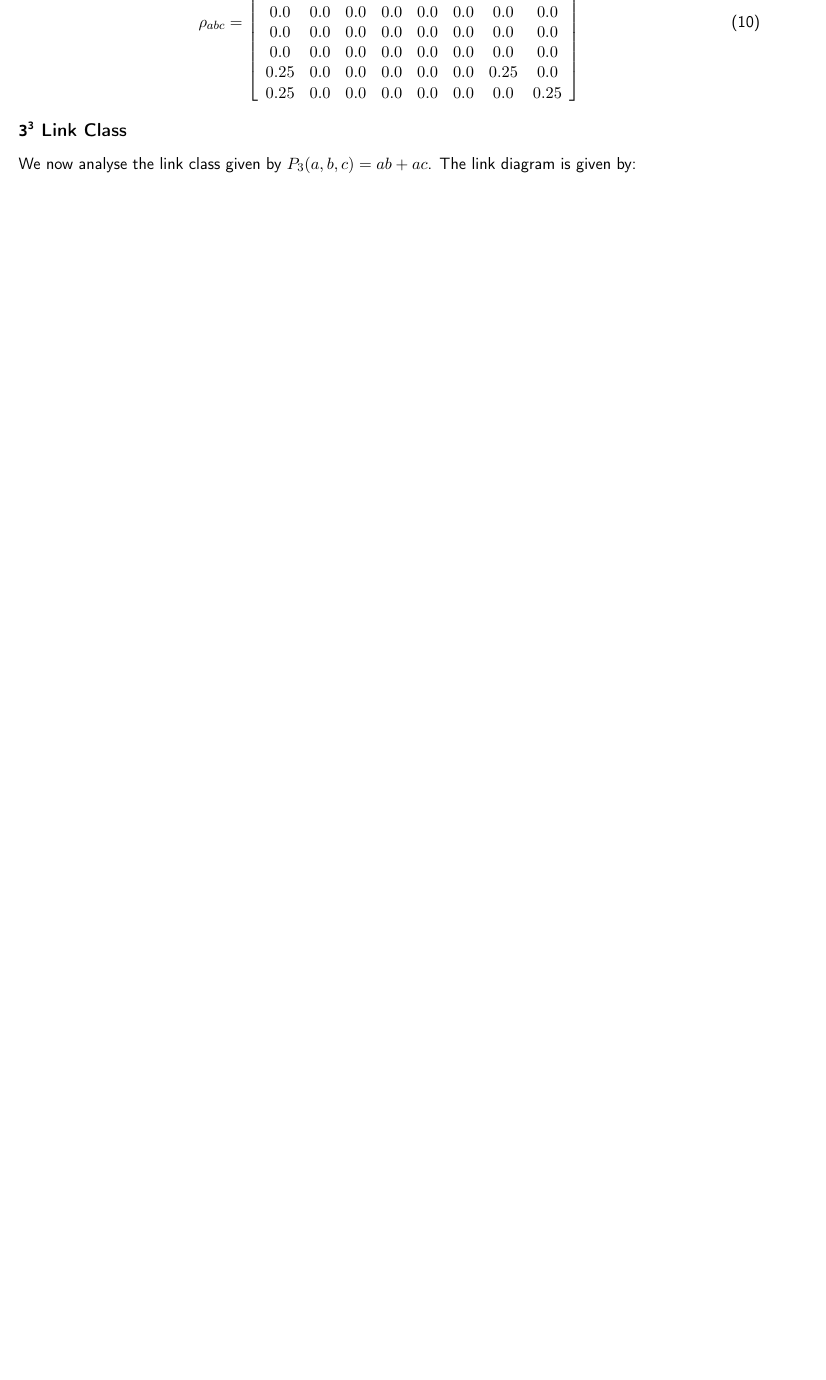
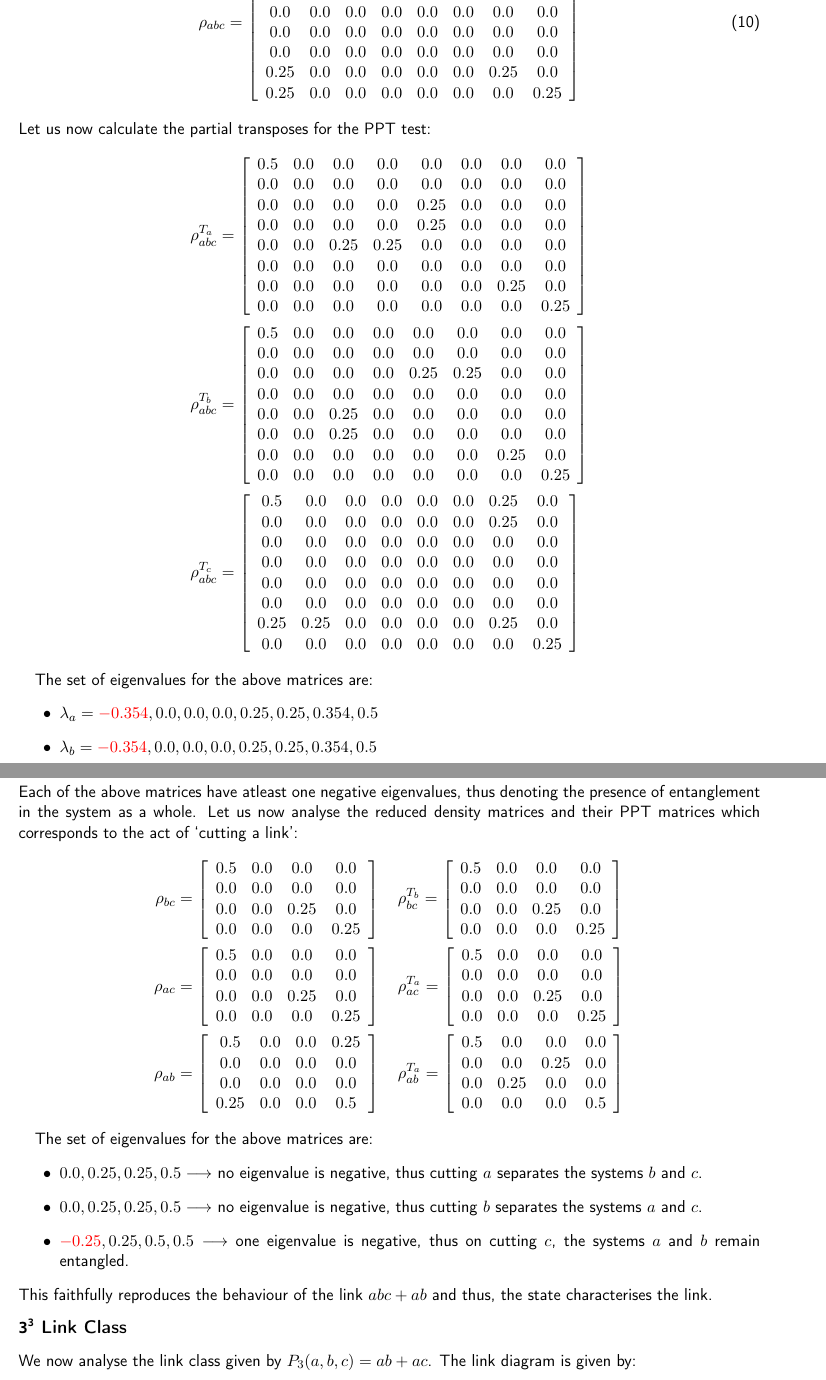
Before and after one commit to LoneWolf1304/PH3203_Term_Project, a LaTeX document (report.tex): part of page 9 of 18 before the commit and two parts of pages 9 and 10 of 19 after it, the two joined at a grey line, cut so that both start at the same text, the shorter picture padded with empty space. Compiled offline with pdfLaTeX.

Commit message:
completed 3_2 class mixed state calc

```diff
--- a/report.tex
+++ b/report.tex
@@ -343,6 +343,118 @@ Using numerical calculation and tracing out subsystem $d$, we found the density
     \end{array}
     \right]
     \end{equation}
+Let us now calculate the partial transposes for the PPT test:
+\begin{align*}
+    \rho^{T_a}_{abc} &=
+    \left[
+    \begin{array}{cccccccc}
+    0.5 & 0.0 & 0.0 & 0.0 & 0.0 & 0.0 & 0.0 & 0.0 \\
+    0.0 & 0.0 & 0.0 & 0.0 & 0.0 & 0.0 & 0.0 & 0.0 \\
+    0.0 & 0.0 & 0.0 & 0.0 & 0.25 & 0.0 & 0.0 & 0.0 \\
+    0.0 & 0.0 & 0.0 & 0.0 & 0.25 & 0.0 & 0.0 & 0.0 \\
+    0.0 & 0.0 & 0.25 & 0.25 & 0.0 & 0.0 & 0.0 & 0.0 \\
+    0.0 & 0.0 & 0.0 & 0.0 & 0.0 & 0.0 & 0.0 & 0.0 \\
+    0.0 & 0.0 & 0.0 & 0.0 & 0.0 & 0.0 & 0.25 & 0.0 \\
+    0.0 & 0.0 & 0.0 & 0.0 & 0.0 & 0.0 & 0.0 & 0.25 \\
+    \end{array}
+    \right]
+    \\
+    \rho^{T_b}_{abc} &=
+    \left[
+    \begin{array}{cccccccc}
+    0.5 & 0.0 & 0.0 & 0.0 & 0.0 & 0.0 & 0.0 & 0.0 \\
+    0.0 & 0.0 & 0.0 & 0.0 & 0.0 & 0.0 & 0.0 & 0.0 \\
+    0.0 & 0.0 & 0.0 & 0.0 & 0.25 & 0.25 & 0.0 & 0.0 \\
+    0.0 & 0.0 & 0.0 & 0.0 & 0.0 & 0.0 & 0.0 & 0.0 \\
+    0.0 & 0.0 & 0.25 & 0.0 & 0.0 & 0.0 & 0.0 & 0.0 \\
+    0.0 & 0.0 & 0.25 & 0.0 & 0.0 & 0.0 & 0.0 & 0.0 \\
+    0.0 & 0.0 & 0.0 & 0.0 & 0.0 & 0.0 & 0.25 & 0.0 \\
+    0.0 & 0.0 & 0.0 & 0.0 & 0.0 & 0.0 & 0.0 & 0.25 \\
+    \end{array}
+    \right]
+    \\
+    \rho^{T_c}_{abc} &=
+    \left[
+    \begin{array}{cccccccc}
+    0.5 & 0.0 & 0.0 & 0.0 & 0.0 & 0.0 & 0.25 & 0.0 \\
+    0.0 & 0.0 & 0.0 & 0.0 & 0.0 & 0.0 & 0.25 & 0.0 \\
+    0.0 & 0.0 & 0.0 & 0.0 & 0.0 & 0.0 & 0.0 & 0.0 \\
+    0.0 & 0.0 & 0.0 & 0.0 & 0.0 & 0.0 & 0.0 & 0.0 \\
+    0.0 & 0.0 & 0.0 & 0.0 & 0.0 & 0.0 & 0.0 & 0.0 \\
+    0.0 & 0.0 & 0.0 & 0.0 & 0.0 & 0.0 & 0.0 & 0.0 \\
+    0.25 & 0.25 & 0.0 & 0.0 & 0.0 & 0.0 & 0.25 & 0.0 \\
+    0.0 & 0.0 & 0.0 & 0.0 & 0.0 & 0.0 & 0.0 & 0.25 \\
+    \end{array}
+    \right]
+    \end{align*}
+
+    The set of eigenvalues for the above matrices are:
+    \begin{itemize}
+        \item $ \lambda_a = \mathcolor{red}{-0.354}, 0.0, 0.0, 0.0, 0.25, 0.25, 0.354, 0.5$
+        \item $ \lambda_b = \mathcolor{red}{-0.354}, 0.0, 0.0, 0.0, 0.25, 0.25, 0.354, 0.5$
+        \item $ \lambda_c = \mathcolor{red}{-0.183}, 0.0, 0.0, 0.0, 0.0, 0.25, 0.25, 0.683$
+    \end{itemize}
+Each of the above matrices have atleast one negative eigenvalues, thus denoting the presence of entanglement in the system as a whole. Let us now analyse the reduced density matrices and their PPT matrices which corresponds to the act of `cutting a link':
+\begin{align*}
+    \rho_{bc} &=
+    \left[
+    \begin{array}{cccc}
+    0.5 & 0.0 & 0.0 & 0.0 \\
+    0.0 & 0.0 & 0.0 & 0.0 \\
+    0.0 & 0.0 & 0.25 & 0.0 \\
+    0.0 & 0.0 & 0.0 & 0.25 \\
+    \end{array}
+    \right] \quad \rho_{bc}^{T_b} = \left[
+        \begin{array}{cccc}
+        0.5 & 0.0 & 0.0 & 0.0 \\
+        0.0 & 0.0 & 0.0 & 0.0 \\
+        0.0 & 0.0 & 0.25 & 0.0 \\
+        0.0 & 0.0 & 0.0 & 0.25 \\
+        \end{array}
+        \right]
+    \\
+    \rho_{ac} &=
+    \left[
+    \begin{array}{cccc}
+    0.5 & 0.0 & 0.0 & 0.0 \\
+    0.0 & 0.0 & 0.0 & 0.0 \\
+    0.0 & 0.0 & 0.25 & 0.0 \\
+    0.0 & 0.0 & 0.0 & 0.25 \\
+    \end{array}
+    \right] \quad \rho_{ac}^{T_a} =\left[
+        \begin{array}{cccc}
+        0.5 & 0.0 & 0.0 & 0.0 \\
+        0.0 & 0.0 & 0.0 & 0.0 \\
+        0.0 & 0.0 & 0.25 & 0.0 \\
+        0.0 & 0.0 & 0.0 & 0.25 \\
+        \end{array}
+        \right]
+    \\
+    \rho_{ab} &=
+    \left[
+    \begin{array}{cccc}
+    0.5 & 0.0 & 0.0 & 0.25 \\
+    0.0 & 0.0 & 0.0 & 0.0 \\
+    0.0 & 0.0 & 0.0 & 0.0 \\
+    0.25 & 0.0 & 0.0 & 0.5 \\
+    \end{array}
+    \right] \quad \rho_{ab}^{T_a} = \left[
+        \begin{array}{cccc}
+        0.5 & 0.0 & 0.0 & 0.0 \\
+        0.0 & 0.0 & 0.25 & 0.0 \\
+        0.0 & 0.25 & 0.0 & 0.0 \\
+        0.0 & 0.0 & 0.0 & 0.5 \\
+        \end{array}
+        \right]
+    \end{align*}
+
+    The set of eigenvalues for the above matrices are:
+    \begin{itemize}
+        \item $0.0, 0.25, 0.25, 0.5 \longrightarrow$ no eigenvalue is negative, thus cutting $a$ separates the systems $b$ and $c$.
+        \item $0.0, 0.25, 0.25, 0.5 \longrightarrow$ no eigenvalue is negative, thus cutting $b$ separates the systems $a$ and $c$.
+       \item $ \mathcolor{red}{-0.25}, 0.25, 0.5, 0.5 \longrightarrow$ one eigenvalue is negative, thus on cutting $c$, the systems $a$ and $b$ remain entangled.
+    \end{itemize}
+    This faithfully reproduces the behaviour of the link $abc+ab$ and thus, the state characterises the link.\\[0.3cm]
 \textbf{\large \texttt{3\textsuperscript{3}} Link Class} \\[0.3cm]
 We now analyse the link class given by $P_3(a,b,c) = ab+ac$. The link diagram is given by:
 \begin{figure}[H]
```
Also changed, not shown: report.pdf, report.tex (1 more changed lines).
